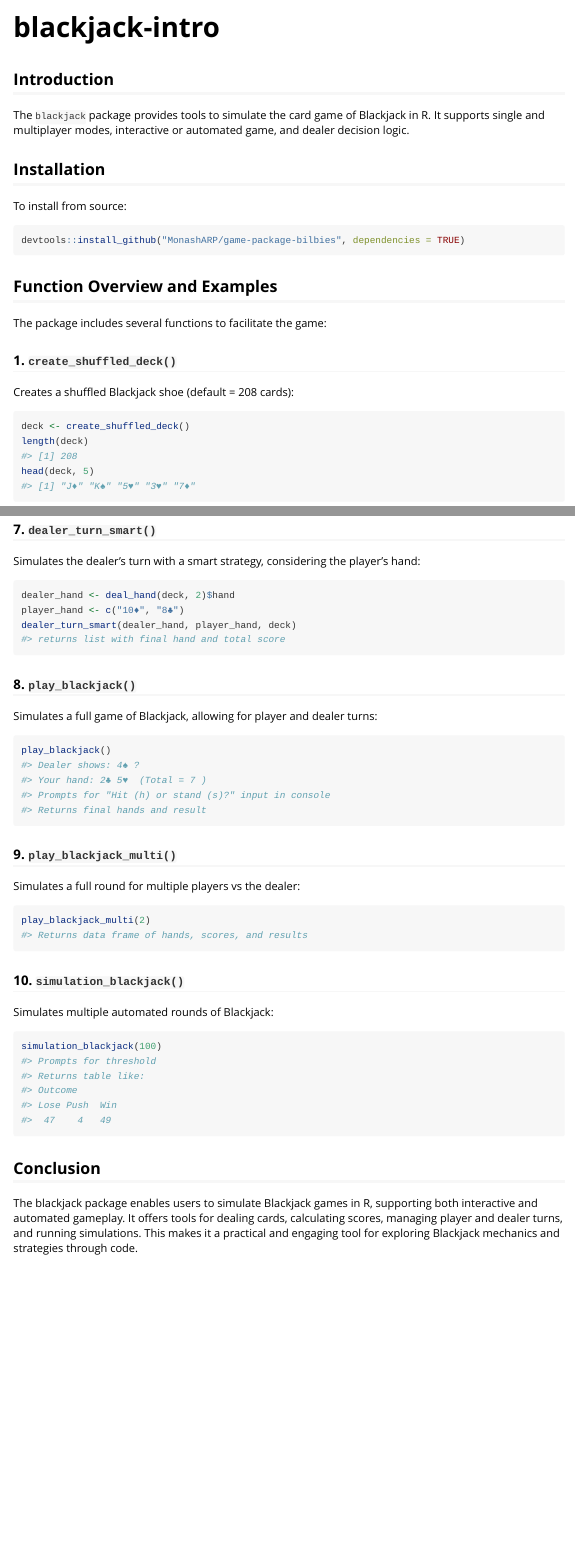
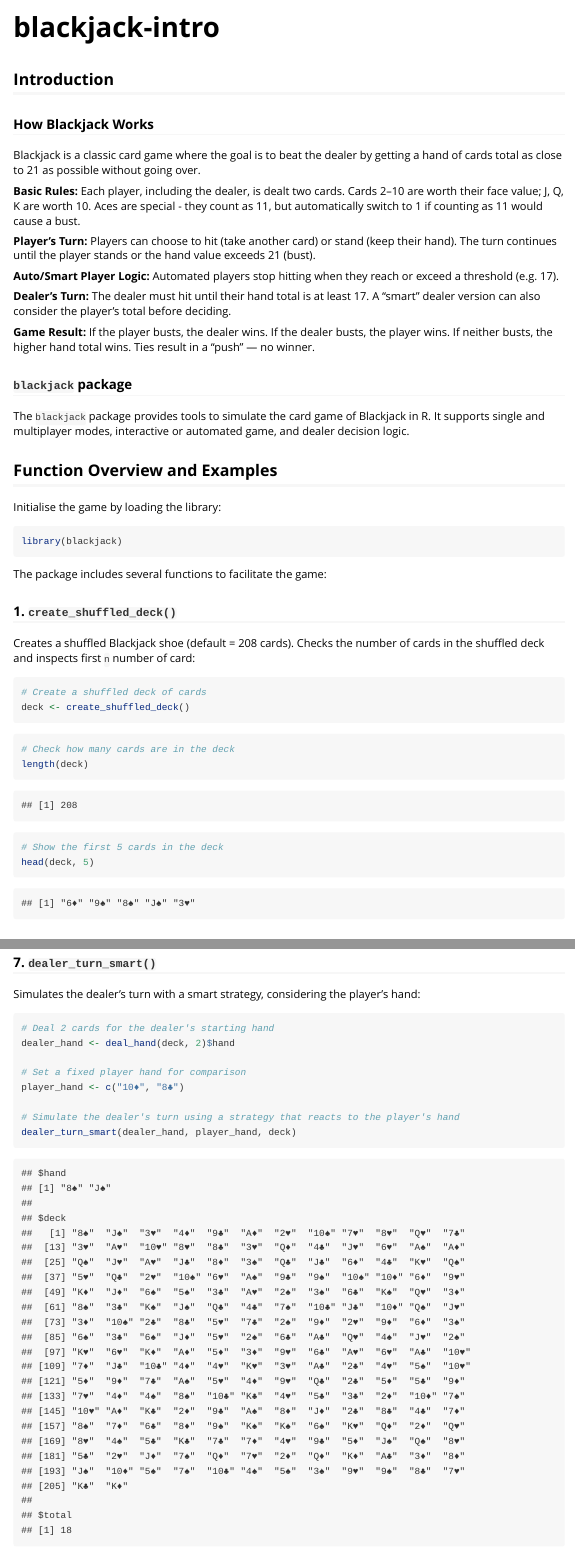
Before and after one commit to MonashARP/game-package-bilbies, an R Markdown document (vignettes/blackjackR-intro.Rmd): the page in a window 1100 px wide, from its top, and a second part further down, joined at a grey line. Rendered offline with R 4.5, knitr and Pandoc, with nearby package versions; code that draws random numbers runs with fixed seeds of ours.

Commit message:
Update README and vignette from test branch

````diff
--- a/vignettes/blackjackR-intro.Rmd
+++ b/vignettes/blackjackR-intro.Rmd
@@ -9,31 +9,50 @@ vignette: >
 
 ## Introduction
 
+### How Blackjack Works
+Blackjack is a classic card game where the goal is to beat the dealer by getting a hand of cards total as close to 21 as possible without going over.
+
+**Basic Rules:** Each player, including the dealer, is dealt two cards. Cards 2–10 are worth their face value; J, Q, K are worth 10. Aces are special - they count as 11, but automatically switch to 1 if counting as 11 would cause a bust.
+
+**Player’s Turn:** Players can choose to hit (take another card) or stand (keep their hand). The turn continues until the player stands or the hand value exceeds 21 (bust).
+
+**Auto/Smart Player Logic:** Automated players stop hitting when they reach or exceed a threshold (e.g. 17).
+
+**Dealer’s Turn:** The dealer must hit until their hand total is at least 17. A “smart” dealer version can also consider the player’s total before deciding.
+
+**Game Result:** If the player busts, the dealer wins. If the dealer busts, the player wins. If neither busts, the higher hand total wins. Ties result in a "push" — no winner.
+
+### `blackjack` package
 The `blackjack` package provides tools to simulate the card game of Blackjack in R. It supports single and multiplayer modes, interactive or automated game, and dealer decision logic.
 
 
-## Installation
+## Function Overview and Examples
 
-To install from source:
+Initialise the game by loading the library:
 
-```r
-devtools::install_github("MonashARP/game-package-bilbies", dependencies = TRUE)
+```{r}
+library(blackjack)
 ```
-
-## Function Overview and Examples
 
 The package includes several functions to facilitate the game:
 
 ### 1. `create_shuffled_deck()`
 
-Creates a shuffled Blackjack shoe (default = 208 cards):
+Creates a shuffled Blackjack shoe (default = 208 cards). Checks the number of cards in the shuffled deck and inspects first `n` number of card:
 
-```r
+```{r}
+# Create a shuffled deck of cards
 deck <- create_shuffled_deck()
+```
+
+```{r}
+# Check how many cards are in the deck
 length(deck)
-#> [1] 208
+```
+
+```{r}
+# Show the first 5 cards in the deck
 head(deck, 5)
-#> [1] "J♦" "K♠" "5♥" "3♥" "7♦"
 ```
 
 ### 2. `deal_hand()`
@@ -42 +61,2 @@ Deals cards from the deck and updates it:
 
+```{r}
@@ -106,46 +156,44 @@ result$total
 
 Simulates the dealer's turn with a smart strategy, considering the player's hand:
 
-```r
+```{r}
+# Deal 2 cards for the dealer's starting hand
 dealer_hand <- deal_hand(deck, 2)$hand
+
+# Set a fixed player hand for comparison
 player_hand <- c("10♦", "8♣")
+
+# Simulate the dealer's turn using a strategy that reacts to the player's hand
 dealer_turn_smart(dealer_hand, player_hand, deck)
-#> returns list with final hand and total score
 ```
+
 
 ### 8. `play_blackjack()`
 
 Simulates a full game of Blackjack, allowing for player and dealer turns:
 
-```r
+```{r eval = FALSE}
 play_blackjack()
-#> Dealer shows: 4♠ ?
-#> Your hand: 2♣ 5♥  (Total = 7 )
-#> Prompts for "Hit (h) or stand (s)?" input in console
-#> Returns final hands and result
 ```
+
 
 ### 9. `play_blackjack_multi()`
 
 Simulates a full round for multiple players vs the dealer:
 
-```r
+```{r eval = FALSE}
 play_blackjack_multi(2)
-#> Returns data frame of hands, scores, and results
 ```
+
 
 ### 10. `simulation_blackjack()`
 
 Simulates multiple automated rounds of Blackjack:
 
-```r
-simulation_blackjack(100)
-#> Prompts for threshold
-#> Returns table like:
-#> Outcome
-#> Lose Push  Win
-#>  47    4   49
+```{r}
+simulation_blackjack(threshold = 16, num_rounds = 100)
 ```
+
 
 ## Conclusion
 
````
Also changed, not shown: README.md, vignettes/blackjackR-intro.Rmd (68 more changed lines).
